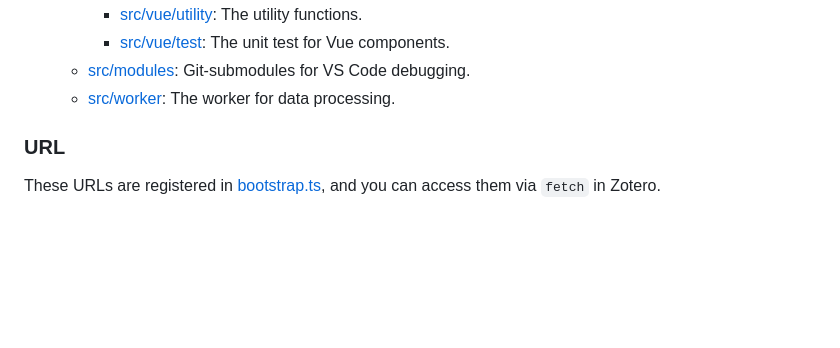
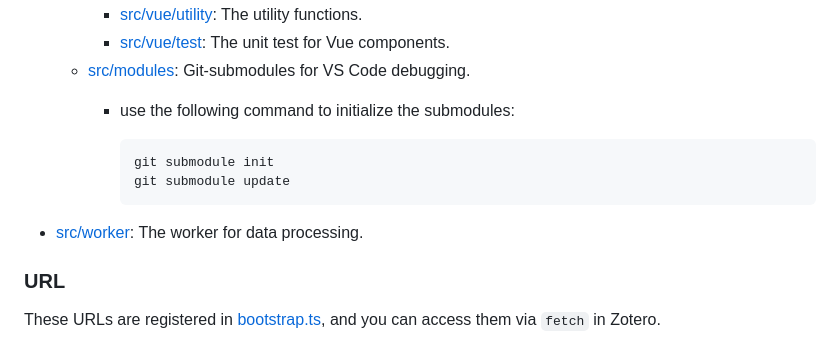
Before and after one commit to volatile-static/Chartero, a Markdown page: README.md, the part around the change. Rendered like a GitHub page; blank space fills up the shorter version.

Commit message:
Add submodule initialization instructions to README.md

````diff
--- a/README.md
+++ b/README.md
@@ -71,7 +71,14 @@ Please disable all other plugins when necessary, then file an issue with the exp
     - [src/vue/utility](src/vue/utility): The utility functions.
     - [src/vue/test](src/vue/test): The unit test for Vue components.
   - [src/modules](src/modules): Git-submodules for VS Code debugging.
-  - [src/worker](src/worker): The worker for data processing.
+    - use the following command to initialize the submodules:
+
+      ```bash
+      git submodule init
+      git submodule update
+      ```
+
+- [src/worker](src/worker): The worker for data processing.
 
 ### URL
 
````
Also changed, not shown: doc/readme.Md (+7 -0 lines).
